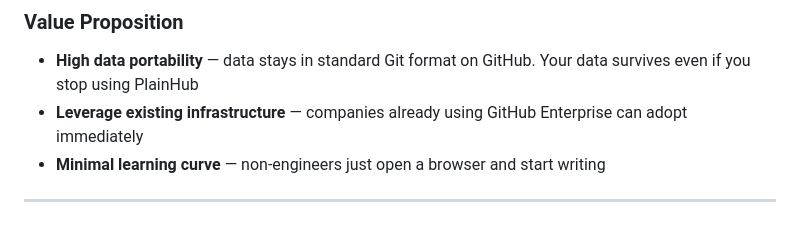
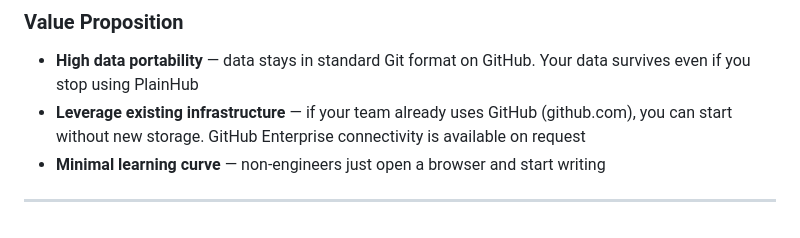
Before and after one commit to ricrio-inc/plainhub, a Markdown page: docs/FEATURES.md, the part around the change. Drawn GitHub-style.

```diff
--- a/docs/FEATURES.md
+++ b/docs/FEATURES.md
@@ -217,7 +217,7 @@ These features are not part of the standard product, but we can build and provid
 ### Value Proposition
 
 - **High data portability** — data stays in standard Git format on GitHub. Your data survives even if you stop using PlainHub
-- **Leverage existing infrastructure** — companies already using GitHub Enterprise can adopt immediately
+- **Leverage existing infrastructure** — if your team already uses GitHub (github.com), you can start without new storage. GitHub Enterprise connectivity is available on request
 - **Minimal learning curve** — non-engineers just open a browser and start writing
 
 ---
```
Also changed, not shown: docs/ja/FEATURES.md (+1 -1 lines).
